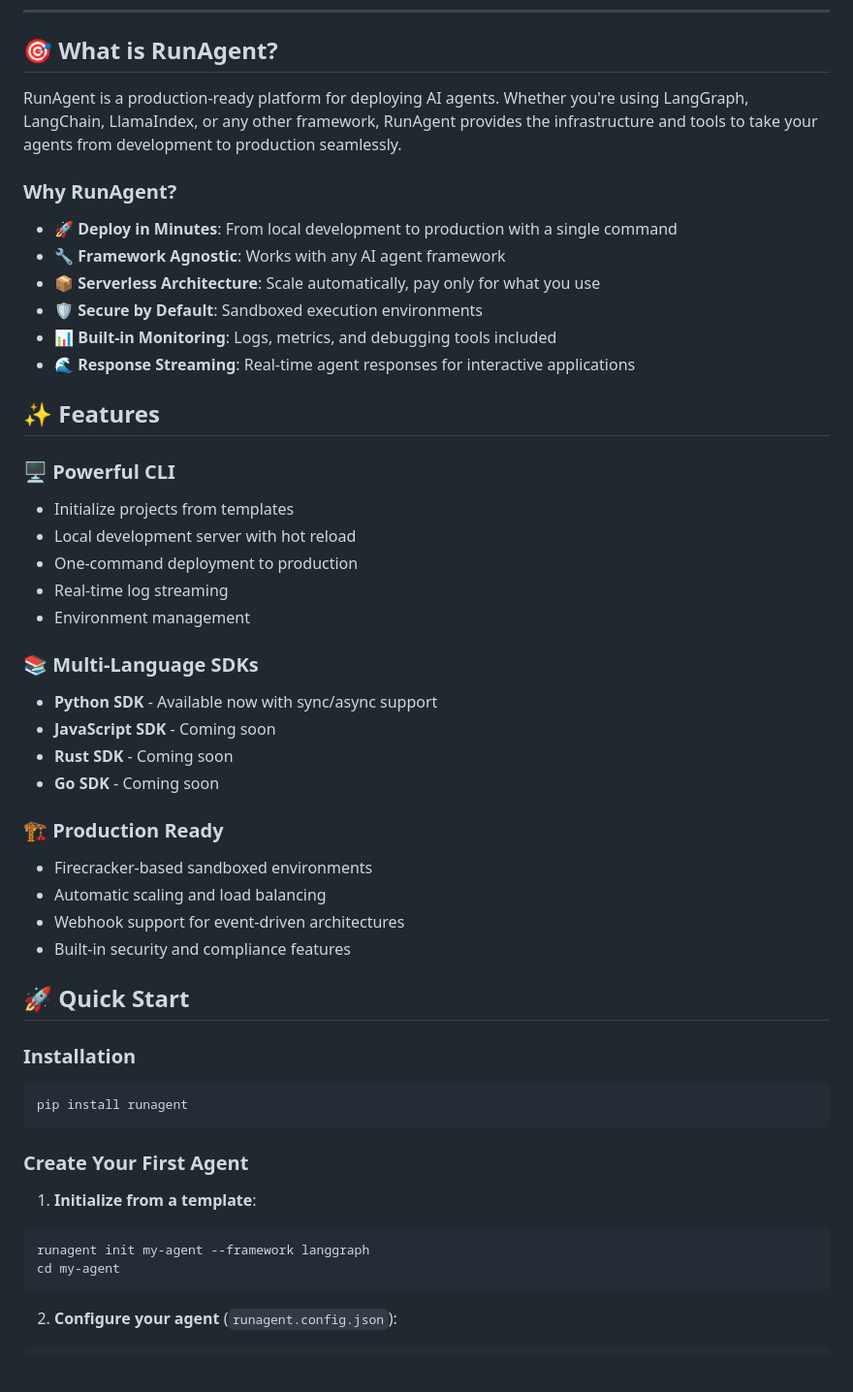
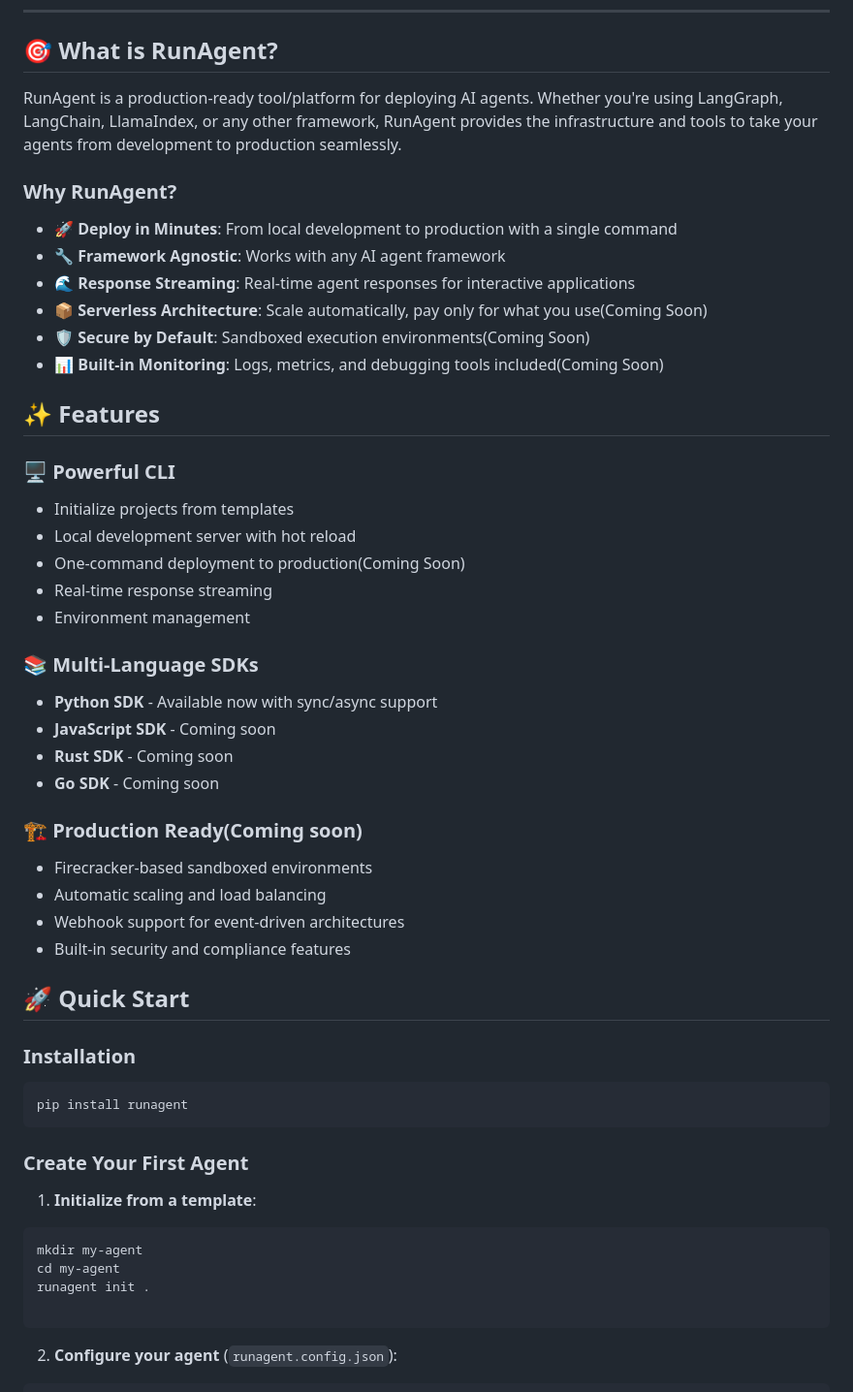
Before and after one commit to runagent-dev/runagent, a Markdown page: README.md, the part around the change. Shown at 97% size. Rendered like a GitHub page; blank space fills up the shorter version.

Commit message:
refactor : updated readme

````diff
--- a/README.md
+++ b/README.md
@@ -51,24 +51,24 @@
 
 ## 🎯 What is RunAgent?
 
-RunAgent is a production-ready platform for deploying AI agents. Whether you're using LangGraph, LangChain, LlamaIndex, or any other framework, RunAgent provides the infrastructure and tools to take your agents from development to production seamlessly.
+RunAgent is a production-ready tool/platform for deploying AI agents. Whether you're using LangGraph, LangChain, LlamaIndex, or any other framework, RunAgent provides the infrastructure and tools to take your agents from development to production seamlessly.
 
 ### Why RunAgent?
 
 - **🚀 Deploy in Minutes**: From local development to production with a single command
 - **🔧 Framework Agnostic**: Works with any AI agent framework
-- **📦 Serverless Architecture**: Scale automatically, pay only for what you use
-- **🛡️ Secure by Default**: Sandboxed execution environments
-- **📊 Built-in Monitoring**: Logs, metrics, and debugging tools included
 - **🌊 Response Streaming**: Real-time agent responses for interactive applications
+- **📦 Serverless Architecture**: Scale automatically, pay only for what you use(Coming Soon)
+- **🛡️ Secure by Default**: Sandboxed execution environments(Coming Soon)
+- **📊 Built-in Monitoring**: Logs, metrics, and debugging tools included(Coming Soon)
 
 ## ✨ Features
 
 ### 🖥️ Powerful CLI
 - Initialize projects from templates
 - Local development server with hot reload
-- One-command deployment to production
-- Real-time log streaming
+- One-command deployment to production(Coming Soon)
+- Real-time response streaming
 - Environment management
 
 ### 📚 Multi-Language SDKs
@@ -77,13 +77,15 @@ RunAgent is a production-ready platform for deploying AI agents. Whether you're
 - **Rust SDK** - Coming soon
 - **Go SDK** - Coming soon
 
-### 🏗️ Production Ready
+### 🏗️ Production Ready(Coming soon)
 - Firecracker-based sandboxed environments
 - Automatic scaling and load balancing
 - Webhook support for event-driven architectures
 - Built-in security and compliance features
 
 ## 🚀 Quick Start
+
+
 
 ### Installation
 
@@ -95,8 +97,10 @@ pip install runagent
 
 1. **Initialize from a template**:
 ```bash
-runagent init my-agent --framework langgraph
+mkdir my-agent
 cd my-agent
+runagent init .
+
 ```
 
 2. **Configure your agent** (`runagent.config.json`):
````
